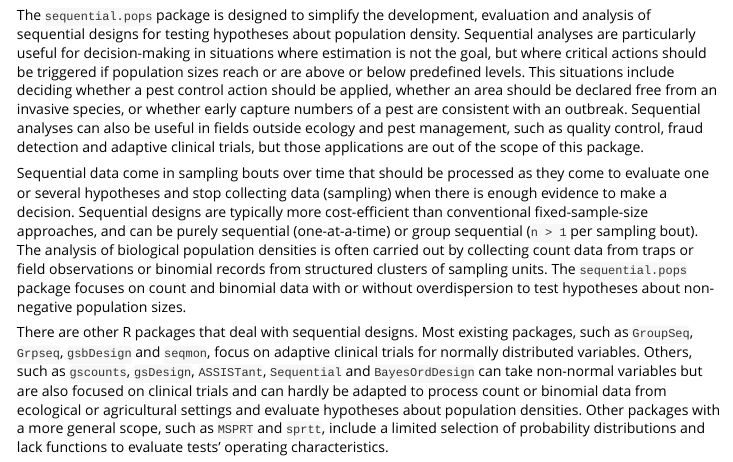
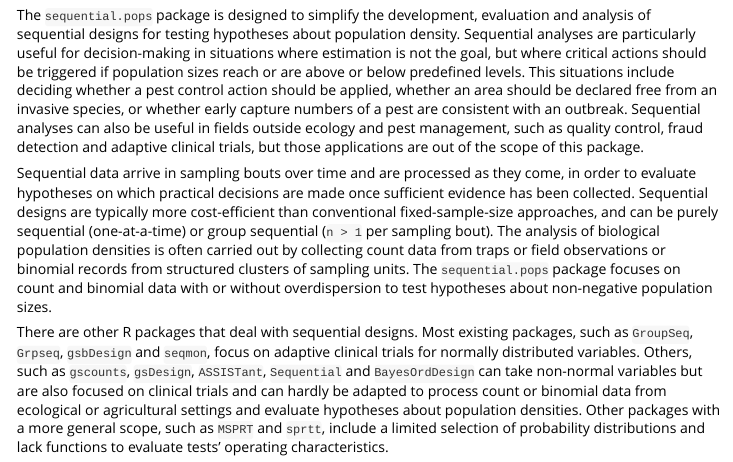
Before and after one commit to rincondf/sequential.pops, an R Markdown document (vignettes/Seq-vignette.Rmd): the page in a window 1100 px wide, from 220 px down. Rendered offline with R 4.5, knitr and Pandoc, with nearby package versions; some code elsewhere in the file could not run offline.

Commit message:
A few tweaks for clarity

```diff
--- a/vignettes/Seq-vignette.Rmd
+++ b/vignettes/Seq-vignette.Rmd
@@ -28,9 +28,9 @@ are consistent with an outbreak. Sequential analyses can also be useful in field
 outside ecology and pest management, such as quality control, fraud detection and
 adaptive clinical trials, but those applications are out of the scope of this package.
 
-Sequential data come in sampling bouts over time that should be processed as they come
-to evaluate one or several hypotheses and stop collecting data (sampling) when there
-is enough evidence to make a decision. Sequential designs are typically more cost-efficient
+Sequential data arrive in sampling bouts over time and are processed as they come,
+in order to evaluate hypotheses on which practical decisions are made once sufficient
+evidence has been collected. Sequential designs are typically more cost-efficient
 than conventional fixed-sample-size approaches, and can be purely sequential (one-at-a-time)
 or group sequential (`n > 1` per sampling bout). The analysis of biological population
 densities is often carried out by collecting count data from traps or field observations
```
